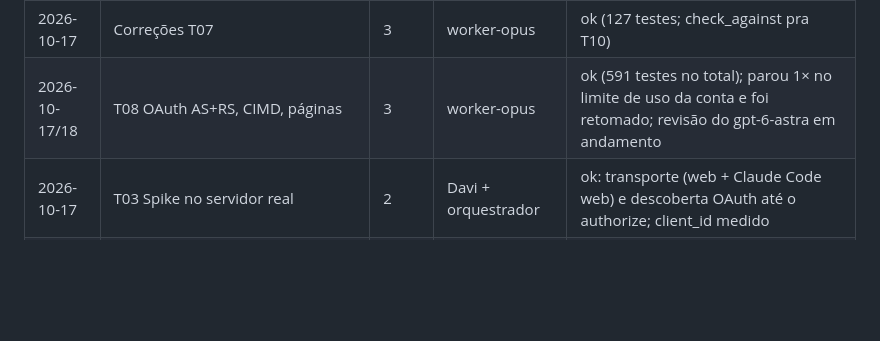
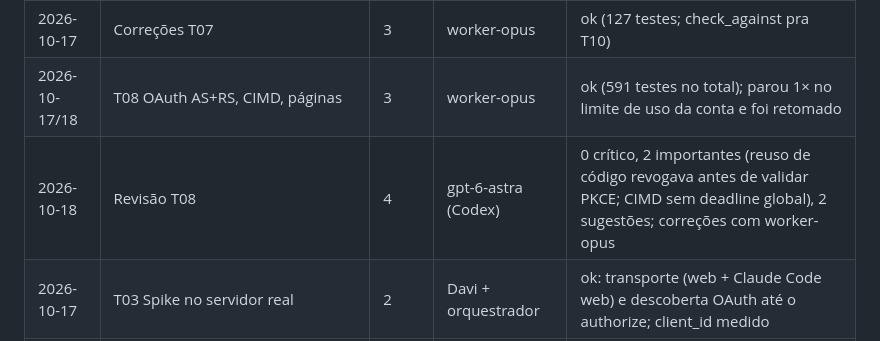
Before and after one commit to Batatonez/BatataSwap, a Markdown page: docs/DELEGATION_LOG.md, the part around the change. Drawn GitHub-style; blank space fills up the shorter version.

Commit message:
LOG: revisão da T08 pelo gpt-6-astra

```diff
--- a/docs/DELEGATION_LOG.md
+++ b/docs/DELEGATION_LOG.md
@@ -43,7 +43,8 @@ O orquestrador adiciona uma linha por tarefa. Serve para o Davi ver qual modelo
 | 2026-10-17 | T07 Borda HTTP | 3 | worker-opus | ok (105 testes) |
 | 2026-10-17 | Revisão T07 | 3 | gpt-6.1-sol (Codex) | 0 crítico, 2 importantes (overflow e exceção com resposta em streaming), 2 sugestões |
 | 2026-10-17 | Correções T07 | 3 | worker-opus | ok (127 testes; check_against pra T10) |
-| 2026-10-17/18 | T08 OAuth AS+RS, CIMD, páginas | 3 | worker-opus | ok (591 testes no total); parou 1× no limite de uso da conta e foi retomado; revisão do gpt-6-astra em andamento |
+| 2026-10-17/18 | T08 OAuth AS+RS, CIMD, páginas | 3 | worker-opus | ok (591 testes no total); parou 1× no limite de uso da conta e foi retomado |
+| 2026-10-18 | Revisão T08 | 4 | gpt-6-astra (Codex) | 0 crítico, 2 importantes (reuso de código revogava antes de validar PKCE; CIMD sem deadline global), 2 sugestões; correções com worker-opus |
 | 2026-10-17 | T03 Spike no servidor real | 2 | Davi + orquestrador | ok: transporte (web + Claude Code web) e descoberta OAuth até o authorize; client_id medido |
 | 2026-10-17 | T14 Deploy (units, timers, admin, instalar/atualizar, DEPLOY.md) | 3 | gpt-6.1-sol (Codex) | estrutura ok (12 testes, systemd-analyze verify) |
 | 2026-10-17 | Revisão T14 | 3 | worker-opus | **2 críticos** (init deixava banco com dono root; build sem hash como root), 7 importantes; precisa 2ª revisão depois da T12 |
```
